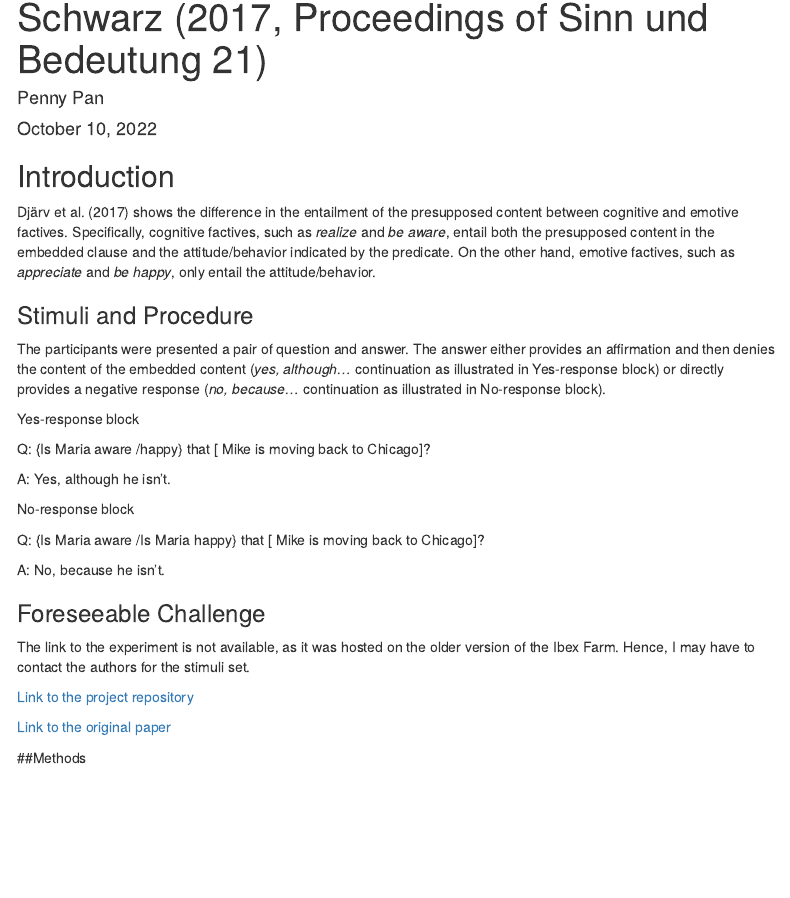
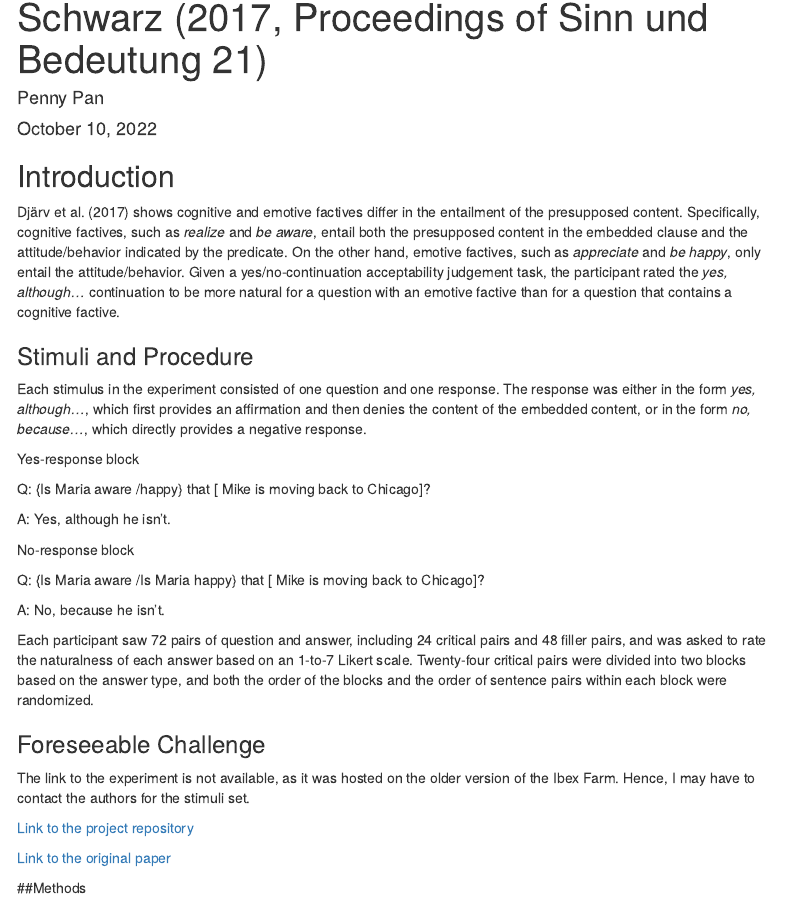
Before and after one commit to psych251/Djarv2017, an R Markdown document (writeup/Replication Report.Rmd): the page in a window 1100 px wide, from 70 px down. Rendered offline with R 4.5, knitr and Pandoc, with nearby package versions; menus at the side of the page are left out.

Commit message:
update introduction and procedure in writeup

```diff
--- a/writeup/Replication Report.Rmd
+++ b/writeup/Replication Report.Rmd
@@ -14,11 +14,12 @@ output:
 
 ## Introduction
 
-Djärv et al. (2017) shows the difference in the entailment of the presupposed content between cognitive and emotive factives. Specifically, cognitive factives, such as *realize* and *be aware*, entail both the presupposed content in the embedded clause and the attitude/behavior indicated by the predicate. On the other hand, emotive factives, such as *appreciate* and *be happy*, only entail the attitude/behavior.
+Djärv et al. (2017) shows cognitive and emotive factives differ in the entailment of the presupposed content. Specifically, cognitive factives, such as *realize* and *be aware*, entail both the presupposed content in the embedded clause and the attitude/behavior indicated by the predicate. On the other hand, emotive factives, such as *appreciate* and *be happy*, only entail the attitude/behavior. Given a yes/no-continuation acceptability judgement task, the participant rated the *yes, although...* continuation to be more natural for a question with an emotive factive than for a question that contains a cognitive factive.
 
 ### Stimuli and Procedure
 
-The participants were presented a pair of question and answer. The answer either provides an affirmation and then denies the content of the embedded content (*yes, although...* continuation as illustrated in Yes-response block) or directly provides a negative response (*no, because...* continuation as illustrated in No-response block).
+Each stimulus in the experiment consisted of one question and one response. The response was either in the form *yes, although...*, which first provides an affirmation and then denies the content of the embedded content, or in the form *no, because...*, which directly provides a negative response.
+
 
 Yes-response block
 
@@ -32,6 +33,8 @@ Q: \{Is Maria aware /Is Maria happy\} that [ Mike is moving back to Chicago]?
 
 A: No, because he isn't.
 
+
+Each participant saw 72 pairs of question and answer, including 24 critical pairs and 48 filler pairs, and was asked to rate the naturalness of each answer based on an 1-to-7 Likert scale. Twenty-four critical pairs were divided into two blocks based on the answer type, and both the order of the blocks and the order of sentence pairs within each block were randomized.
 
 ### Foreseeable Challenge
 
```
